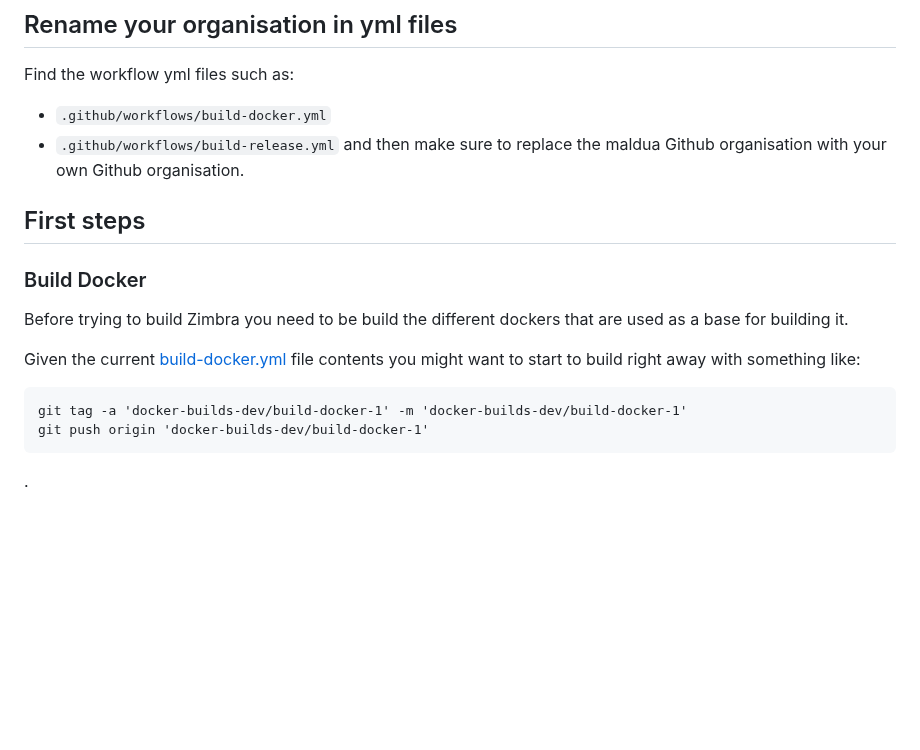
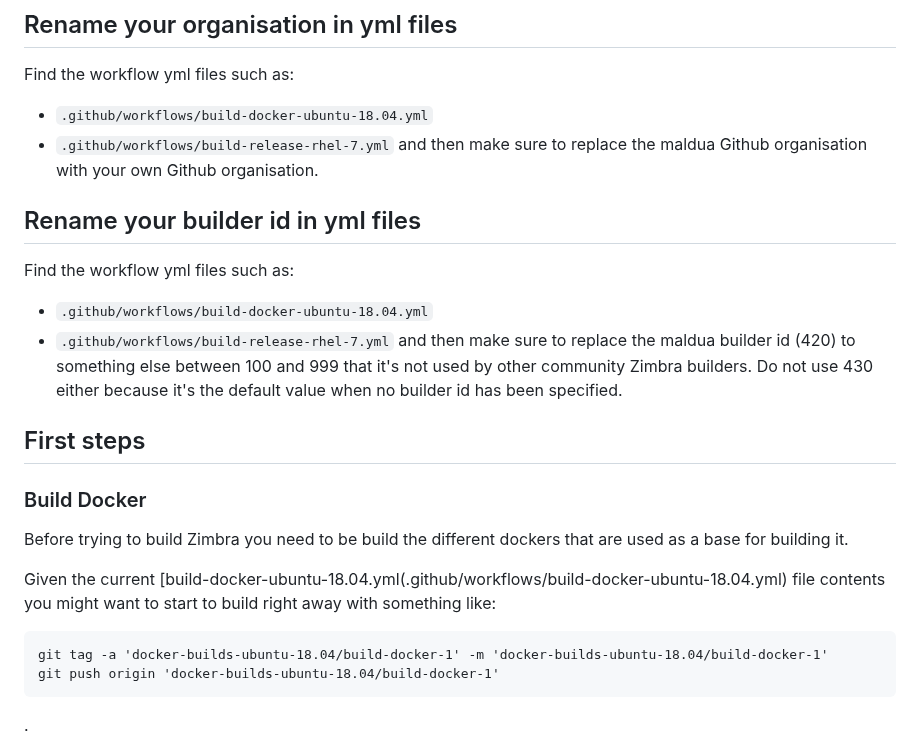
Before and after one commit to maldua/zimbra-foss-builder, a Markdown page: BUILD-GITHUB-ACTION.md, the part around the change. Drawn GitHub-style; blank space fills up the shorter version.

Commit message:
BUILD-GITHUB-ACTION.md: Update regarding new integer builder ids.

````diff
--- a/BUILD-GITHUB-ACTION.md
+++ b/BUILD-GITHUB-ACTION.md
@@ -74,9 +74,16 @@ files from your temporary Linux machine.
 ## Rename your organisation in yml files
 
 Find the workflow yml files such as:
-- `.github/workflows/build-docker.yml`
-- `.github/workflows/build-release.yml`
+- `.github/workflows/build-docker-ubuntu-18.04.yml`
+- `.github/workflows/build-release-rhel-7.yml`
 and then make sure to replace the maldua Github organisation with your own Github organisation.
+
+## Rename your builder id in yml files
+
+Find the workflow yml files such as:
+- `.github/workflows/build-docker-ubuntu-18.04.yml`
+- `.github/workflows/build-release-rhel-7.yml`
+and then make sure to replace the maldua builder id (420) to something else between 100 and 999 that it's not used by other community Zimbra builders. Do not use 430 either because it's the default value when no builder id has been specified.
 
 ## First steps
 
@@ -84,10 +91,10 @@ and then make sure to replace the maldua Github organisation with your own Githu
 
 Before trying to build Zimbra you need to be build the different dockers that are used as a base for building it.
 
-Given the current [build-docker.yml](.github/workflows/build-docker.yml) file contents you might want to start to build right away with something like:
+Given the current [build-docker-ubuntu-18.04.yml(.github/workflows/build-docker-ubuntu-18.04.yml) file contents you might want to start to build right away with something like:
 ```
-git tag -a 'docker-builds-dev/build-docker-1' -m 'docker-builds-dev/build-docker-1'
-git push origin 'docker-builds-dev/build-docker-1'
+git tag -a 'docker-builds-ubuntu-18.04/build-docker-1' -m 'docker-builds-ubuntu-18.04/build-docker-1'
+git push origin 'docker-builds-ubuntu-18.04/build-docker-1'
 ```
 .
 
````
